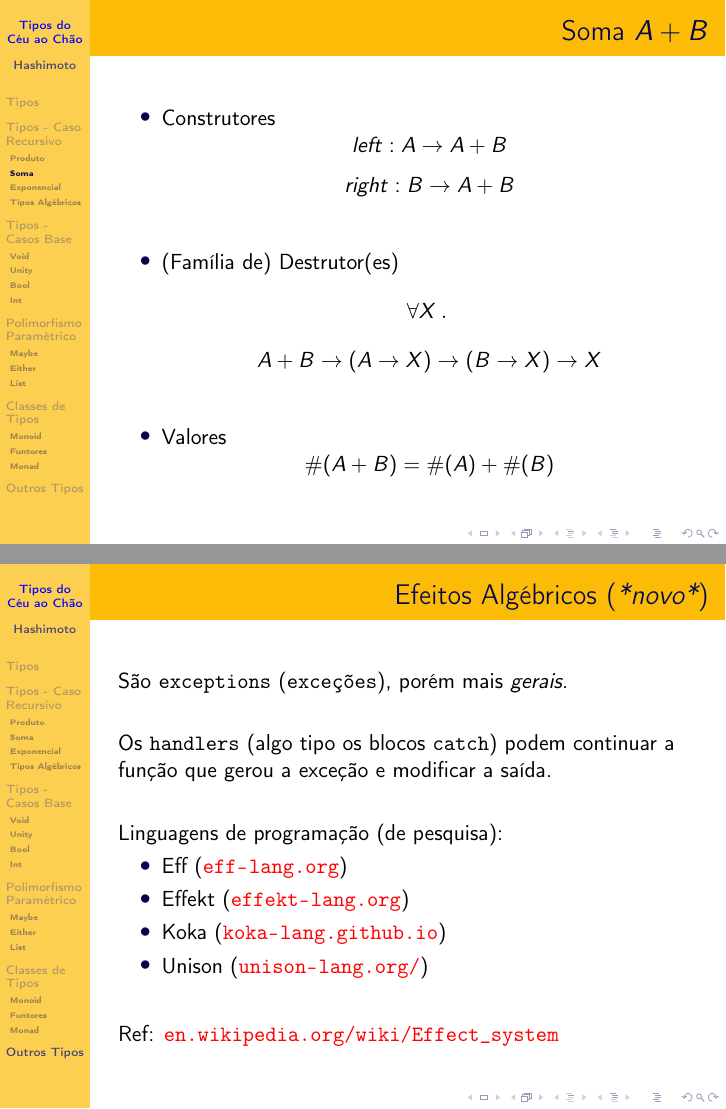
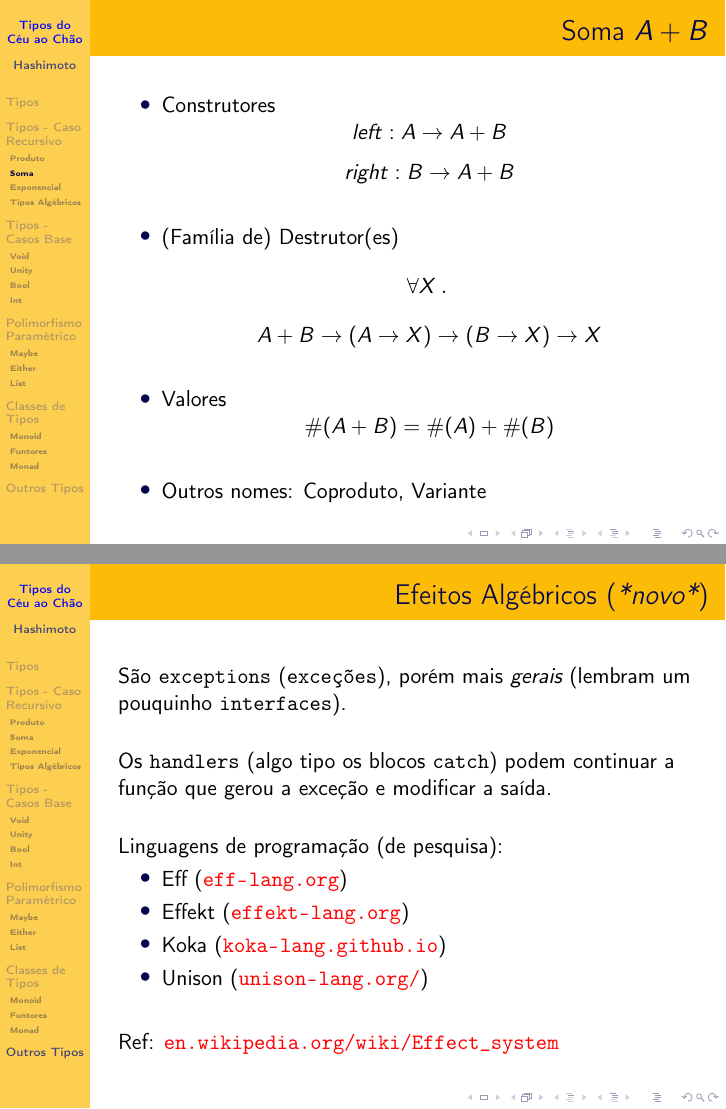
Before and after one commit to Kiyoshi364/presentations, LaTeX slides (tipos-do-ceu-ao-chao/presentation.tex): pages 12 and 62 of 66, joined at a grey line. Compiled offline with pdfLaTeX.

Commit message:
Outros nomes para Soma e pequenas adições
Outros nomes para Soma (Coproduto, Variante)
Produto em Java: Class -> Class/Object
Efeitos Algébricos lembram interfaces

```diff
--- a/tipos-do-ceu-ao-chao/presentation.tex
+++ b/tipos-do-ceu-ao-chao/presentation.tex
@@ -280,6 +280,8 @@ struct Exemplo5 {
             \[
                 \typetam(A + B) = \typetam(A) + \typetam(B)
             \]
+            \vfill
+        \item Outros nomes: Coproduto, Variante
     \end{itemize}
 \end{frame}
 
@@ -923,7 +925,8 @@ const CharStar = [*:0]u8;
 \begin{frame}
     \frametitle{Efeitos Algébricos (\emph{*novo*})}
     São \texttt{exceptions} (\texttt{exceções}),
-    porém mais \emph{gerais}.
+    porém mais \emph{gerais}
+    (lembram um pouquinho \texttt{interfaces}).
     \vfill
     Os \texttt{handlers} (algo tipo os blocos \texttt{catch})
     podem continuar a função que gerou a exceção e
```
Also changed, not shown: tipos-do-ceu-ao-chao/presentation.tex (2 more changed lines).
